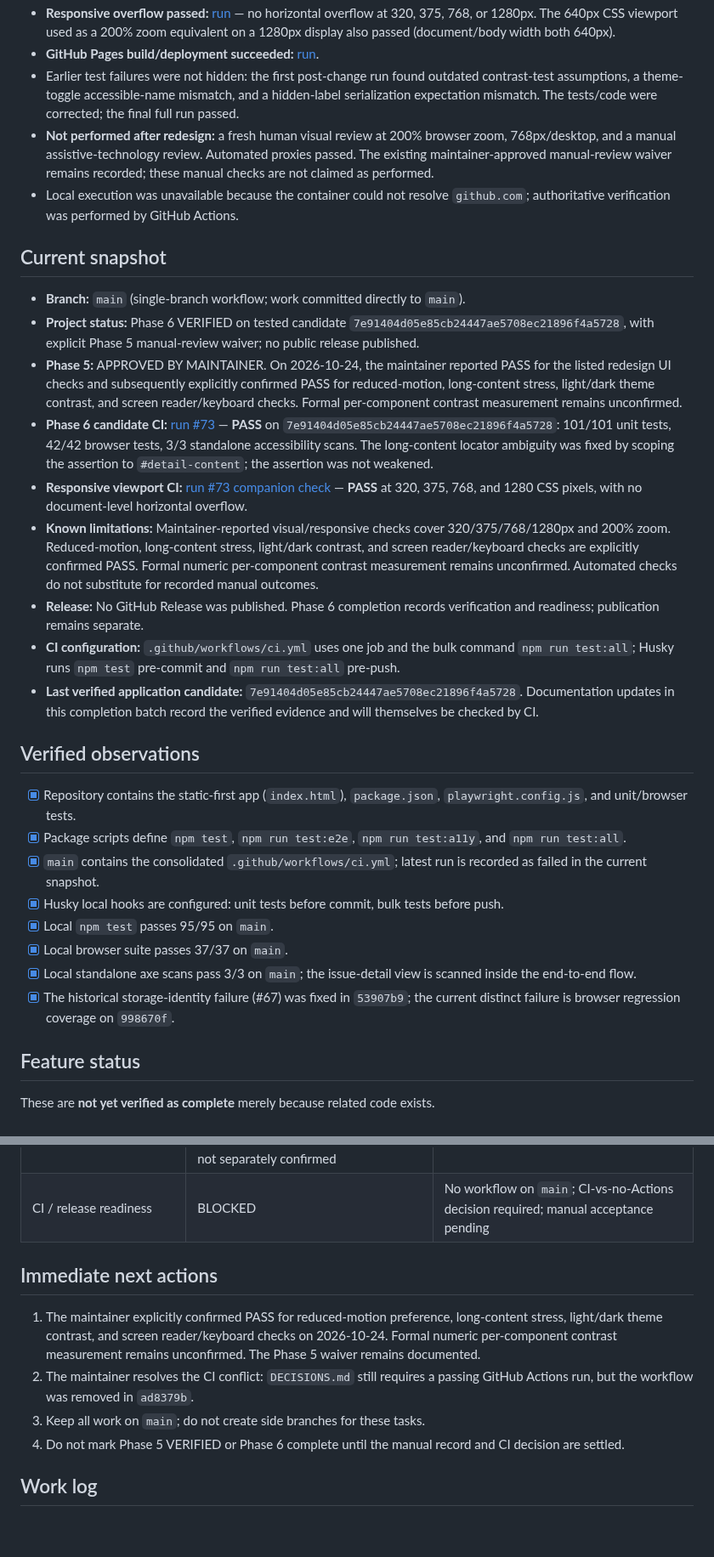
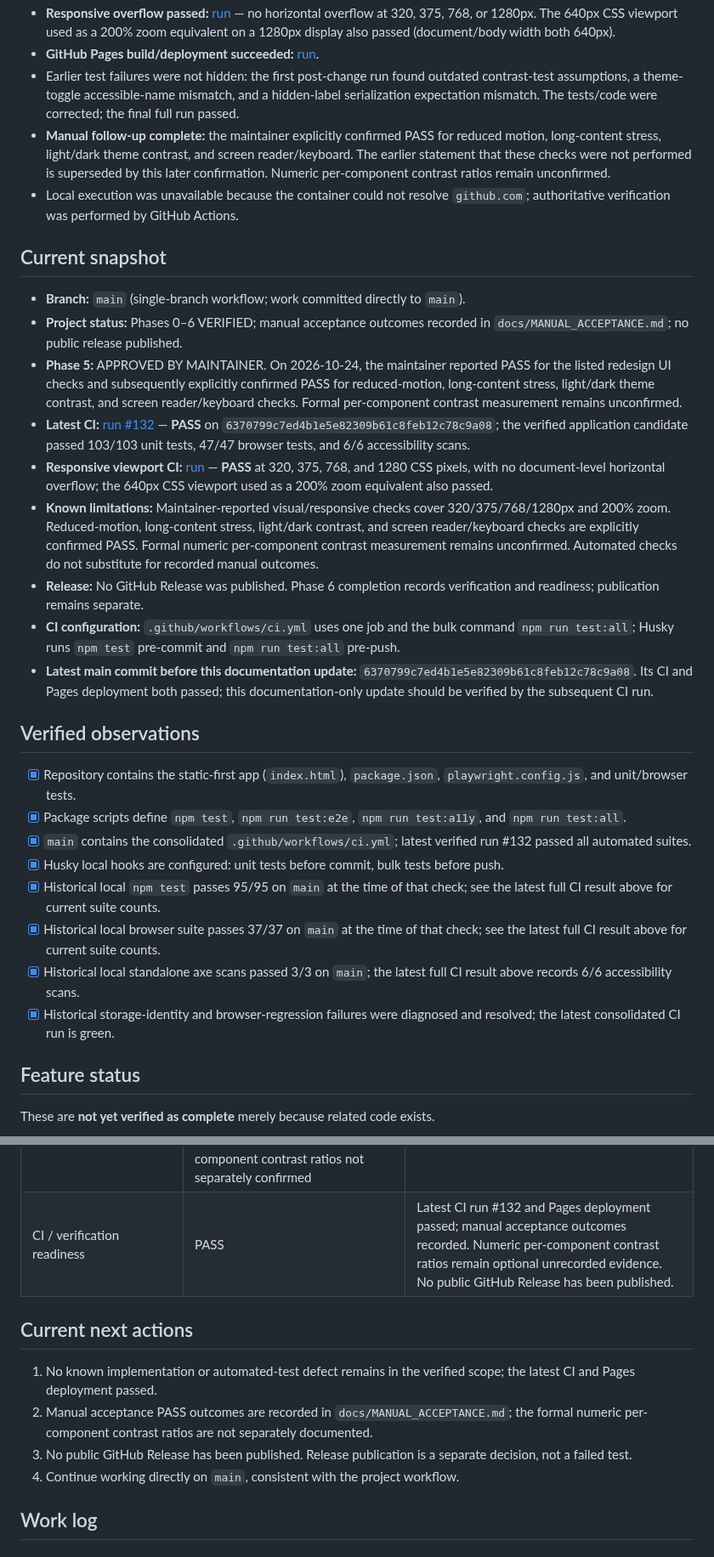
Before and after one commit to vijay3695/V36, a Markdown page: PROGRESS.md, 2 parts joined by grey strips. Shown at 85% size. GitHub-like rendering; blank space fills up the shorter version.

Commit message:
docs: reconcile V36 status with passing tests and manual checks

```diff
--- a/PROGRESS.md
+++ b/PROGRESS.md
@@ -28,32 +28,32 @@
 - **Responsive overflow passed:** [run](https://github.com/vijay3695/V36/actions/runs/40080705237) — no horizontal overflow at 320, 375, 768, or 1280px. The 640px CSS viewport used as a 200% zoom equivalent on a 1280px display also passed (document/body width both 640px).
 - **GitHub Pages build/deployment succeeded:** [run](https://github.com/vijay3695/V36/actions/runs/40080705112).
 - Earlier test failures were not hidden: the first post-change run found outdated contrast-test assumptions, a theme-toggle accessible-name mismatch, and a hidden-label serialization expectation mismatch. The tests/code were corrected; the final full run passed.
-- **Not performed after redesign:** a fresh human visual review at 200% browser zoom, 768px/desktop, and a manual assistive-technology review. Automated proxies passed. The existing maintainer-approved manual-review waiver remains recorded; these manual checks are not claimed as performed.
+- **Manual follow-up complete:** the maintainer explicitly confirmed PASS for reduced motion, long-content stress, light/dark theme contrast, and screen reader/keyboard. The earlier statement that these checks were not performed is superseded by this later confirmation. Numeric per-component contrast ratios remain unconfirmed.
 - Local execution was unavailable because the container could not resolve `github.com`; authoritative verification was performed by GitHub Actions.
 
 ## Current snapshot
 
 - **Branch:** `main` (single-branch workflow; work committed directly to `main`).
-- **Project status:** Phase 6 VERIFIED on tested candidate `7e91404d05e85cb24447ae5708ec21896f4a5728`, with explicit Phase 5 manual-review waiver; no public release published.
+- **Project status:** Phases 0–6 VERIFIED; manual acceptance outcomes recorded in `docs/MANUAL_ACCEPTANCE.md`; no public release published.
 - **Phase 5:** APPROVED BY MAINTAINER. On 2026-10-24, the maintainer reported PASS for the listed redesign UI checks and subsequently explicitly confirmed PASS for reduced-motion, long-content stress, light/dark theme contrast, and screen reader/keyboard checks. Formal per-component contrast measurement remains unconfirmed.
-- **Phase 6 candidate CI:** [run #73](https://github.com/vijay3695/V36/actions/runs/39642076673) — **PASS** on `7e91404d05e85cb24447ae5708ec21896f4a5728`: 101/101 unit tests, 42/42 browser tests, 3/3 standalone accessibility scans. The long-content locator ambiguity was fixed by scoping the assertion to `#detail-content`; the assertion was not weakened.
-- **Responsive viewport CI:** [run #73 companion check](https://github.com/vijay3695/V36/actions/runs/39642076859) — **PASS** at 320, 375, 768, and 1280 CSS pixels, with no document-level horizontal overflow.
+- **Latest CI:** [run #132](https://github.com/vijay3695/V36/actions/runs/40084825503) — **PASS** on `6370799c7ed4b1e5e82309b61c8feb12c78c9a08`; the verified application candidate passed 103/103 unit tests, 47/47 browser tests, and 6/6 accessibility scans.
+- **Responsive viewport CI:** [run](https://github.com/vijay3695/V36/actions/runs/40080705237) — **PASS** at 320, 375, 768, and 1280 CSS pixels, with no document-level horizontal overflow; the 640px CSS viewport used as a 200% zoom equivalent also passed.
 - **Known limitations:** Maintainer-reported visual/responsive checks cover 320/375/768/1280px and 200% zoom. Reduced-motion, long-content stress, light/dark contrast, and screen reader/keyboard checks are explicitly confirmed PASS. Formal numeric per-component contrast measurement remains unconfirmed. Automated checks do not substitute for recorded manual outcomes.
 - **Release:** No GitHub Release was published. Phase 6 completion records verification and readiness; publication remains separate.
 - **CI configuration:** `.github/workflows/ci.yml` uses one job and the bulk command `npm run test:all`; Husky runs `npm test` pre-commit and `npm run test:all` pre-push.
-- **Last verified application candidate:** `7e91404d05e85cb24447ae5708ec21896f4a5728`. Documentation updates in this completion batch record the verified evidence and will themselves be checked by CI.
+- **Latest main commit before this documentation update:** `6370799c7ed4b1e5e82309b61c8feb12c78c9a08`. Its CI and Pages deployment both passed; this documentation-only update should be verified by the subsequent CI run.
 
 
 ## Verified observations
 
 - [x] Repository contains the static-first app (`index.html`), `package.json`, `playwright.config.js`, and unit/browser tests.
 - [x] Package scripts define `npm test`, `npm run test:e2e`, `npm run test:a11y`, and `npm run test:all`.
-- [x] `main` contains the consolidated `.github/workflows/ci.yml`; latest run is recorded as failed in the current snapshot.
+- [x] `main` contains the consolidated `.github/workflows/ci.yml`; latest verified run #132 passed all automated suites.
 - [x] Husky local hooks are configured: unit tests before commit, bulk tests before push.
-- [x] Local `npm test` passes 95/95 on `main`.
-- [x] Local browser suite passes 37/37 on `main`.
-- [x] Local standalone axe scans pass 3/3 on `main`; the issue-detail view is scanned inside the end-to-end flow.
-- [x] The historical storage-identity failure (#67) was fixed in `53907b9`; the current distinct failure is browser regression coverage on `998670f`.
+- [x] Historical local `npm test` passes 95/95 on `main` at the time of that check; see the latest full CI result above for current suite counts.
+- [x] Historical local browser suite passes 37/37 on `main` at the time of that check; see the latest full CI result above for current suite counts.
+- [x] Historical local standalone axe scans passed 3/3 on `main`; the latest full CI result above records 6/6 accessibility scans.
+- [x] Historical storage-identity and browser-regression failures were diagnosed and resolved; the latest consolidated CI run is green.
 
 ## Feature status
 
@@ -72,14 +72,14 @@ These are **not yet verified as complete** merely because related code exists.
 | Automated accessibility | PASS LOCALLY | 3/3 axe scans (Discover, Saved, About) plus detail-view scan in E2E |
 | Accessible announcements | IMPLEMENTED, PASS LOCALLY | Result-count live region, `aria-busy`, assertive errors, detail-refresh announcements |
 | Manual acceptance checks | PASS for maintainer-reported responsive widths, 200% zoom, keyboard/screen reader, theme contrast, reduced motion, long content, filters, saved data, and failure states; numeric per-component contrast ratios not separately confirmed | No known functional or automated-test work pending; optional remaining evidence is numeric per-component contrast measurement |
-| CI / release readiness | BLOCKED | No workflow on `main`; CI-vs-no-Actions decision required; manual acceptance pending |
+| CI / verification readiness | PASS | Latest CI run #132 and Pages deployment passed; manual acceptance outcomes recorded. Numeric per-component contrast ratios remain optional unrecorded evidence. No public GitHub Release has been published. |
 
-## Immediate next actions
+## Current next actions
 
-1. The maintainer explicitly confirmed PASS for reduced-motion preference, long-content stress, light/dark theme contrast, and screen reader/keyboard checks on 2026-10-24. Formal numeric per-component contrast measurement remains unconfirmed. The Phase 5 waiver remains documented.
-2. The maintainer resolves the CI conflict: `DECISIONS.md` still requires a passing GitHub Actions run, but the workflow was removed in `ad8379b`.
-3. Keep all work on `main`; do not create side branches for these tasks.
-4. Do not mark Phase 5 VERIFIED or Phase 6 complete until the manual record and CI decision are settled.
+1. No known implementation or automated-test defect remains in the verified scope; the latest CI and Pages deployment passed.
+2. Manual acceptance PASS outcomes are recorded in `docs/MANUAL_ACCEPTANCE.md`; the formal numeric per-component contrast ratios are not separately documented.
+3. No public GitHub Release has been published. Release publication is a separate decision, not a failed test.
+4. Continue working directly on `main`, consistent with the project workflow.
 
 ## Work log
 
```
